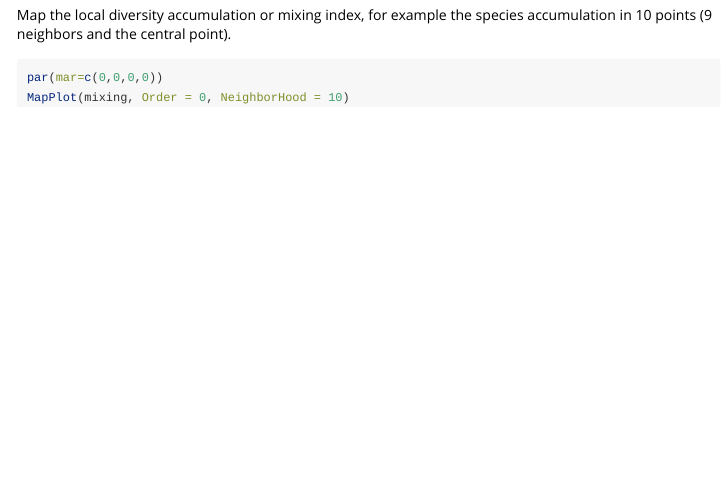
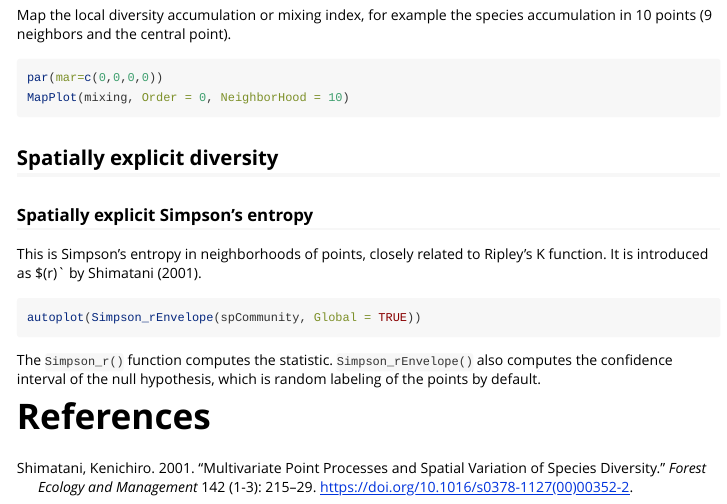
Before and after one commit to EricMarcon/SpatDiv, an R Markdown document (vignettes/SpatDiv.Rmd): the page in a window 1100 px wide, from 1510 px down. Rendered offline with R 4.5, knitr and Pandoc, with nearby package versions; the code chunks are not run, so their results and figures are left out; long lines of code are wrapped.

Commit message:
Simpson_r in vignette

````diff
--- a/vignettes/SpatDiv.Rmd
+++ b/vignettes/SpatDiv.Rmd
@@ -2,6 +2,7 @@
 title: "SpatDiv"
 subtitle: "Spatially Explicit Measures of Diversity"
 output: rmarkdown::html_vignette
+bibliography: ../inst/REFERENCES.bib
 vignette: >
   %\VignetteIndexEntry{Introduction to SpatDiv}
   %\VignetteEngine{knitr::rmarkdown}
@@ -88,3 +89,20 @@ Map the local diversity accumulation or mixing index, for example the species ac
 par(mar=c(0,0,0,0))
 MapPlot(mixing, Order = 0, NeighborHood = 10)
 ```
+
+
+## Spatially explicit diversity
+
+### Spatially explicit Simpson's entropy
+
+This is Simpson's entropy in neighborhoods of points, closely related to Ripley's K function.
+It is introduced as $\alpha(r)` by @Shimatani2001.
+
+```{r Simpson_r, warning=FALSE}
+autoplot(Simpson_rEnvelope(spCommunity, Global = TRUE))
+```
+
+The `Simpson_r()` function computes the statistic.
+`Simpson_rEnvelope()` also computes the confidence interval of the null hypothesis, which is random labeling of the points by default.
+
+# References
````
